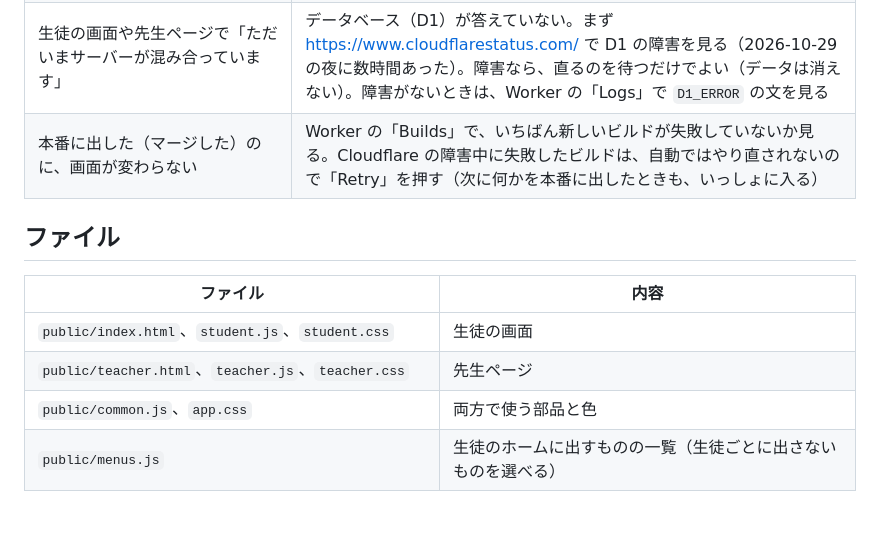
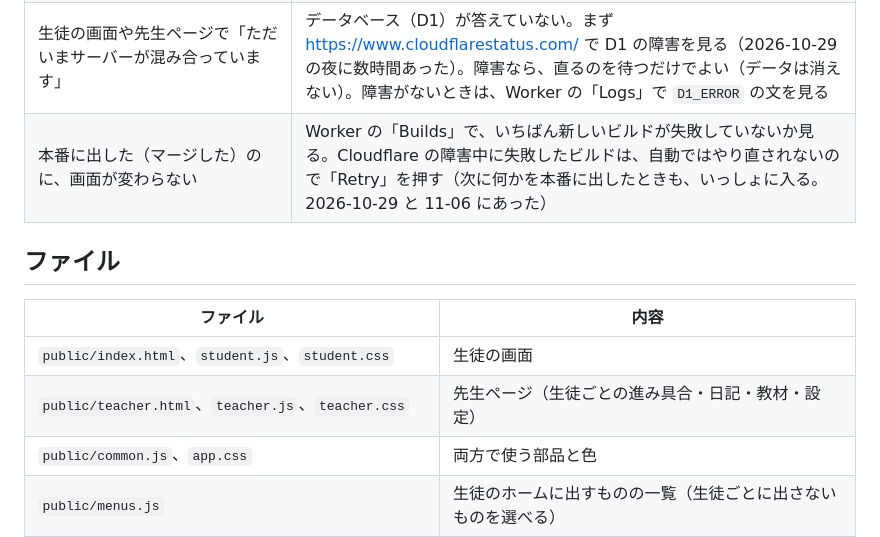
Before and after one commit to hinakajisaki-dev/hina-english, a Markdown page: lessons/README.md, the part around the change. Drawn GitHub-style; blank space fills up the shorter version.

Commit message:
README：本番に出ないときのメモと、先生ページの説明（ビルドのやり直しのため）
PR #81 のマージのあと、本番のビルドが出なかったので、もう一度マージして出しなおす。

Co-Authored-By: Claude Opus 5.5 <noreply@anthropic.com>
Claude-Session: https://claude.ai/code/session_01PYLBDLTtB8p3KbFVVvXdbC

```diff
--- a/lessons/README.md
+++ b/lessons/README.md
@@ -460,14 +460,14 @@ API キーを入れると、そのあとに送られた日記から、AI が 1
 | 生徒の添削で「AI の設定に問題があります」 | `ANTHROPIC_API_KEY` が正しいか、Anthropic のクレジットが残っているか。本当の原因は `node scripts/teacher.mjs errors` の「くわしく」に出る |
 | デプロイでデータベースのエラー | Cloudflare の「Storage & Databases」→「D1」で `hina-lessons` を作り、その ID を `wrangler.jsonc` の `d1_databases` に `"database_id"` として書く |
 | 生徒の画面や先生ページで「ただいまサーバーが混み合っています」 | データベース（D1）が答えていない。まず https://www.cloudflarestatus.com/ で D1 の障害を見る（2026-10-29 の夜に数時間あった）。障害なら、直るのを待つだけでよい（データは消えない）。障害がないときは、Worker の「Logs」で `D1_ERROR` の文を見る |
-| 本番に出した（マージした）のに、画面が変わらない | Worker の「Builds」で、いちばん新しいビルドが失敗していないか見る。Cloudflare の障害中に失敗したビルドは、自動ではやり直されないので「Retry」を押す（次に何かを本番に出したときも、いっしょに入る） |
+| 本番に出した（マージした）のに、画面が変わらない | Worker の「Builds」で、いちばん新しいビルドが失敗していないか見る。Cloudflare の障害中に失敗したビルドは、自動ではやり直されないので「Retry」を押す（次に何かを本番に出したときも、いっしょに入る。2026-10-29 と 11-06 にあった） |
 
 ## ファイル
 
 | ファイル | 内容 |
 | --- | --- |
 | `public/index.html`、`student.js`、`student.css` | 生徒の画面 |
-| `public/teacher.html`、`teacher.js`、`teacher.css` | 先生ページ |
+| `public/teacher.html`、`teacher.js`、`teacher.css` | 先生ページ（生徒ごとの進み具合・日記・教材・設定） |
 | `public/common.js`、`app.css` | 両方で使う部品と色 |
 | `public/menus.js` | 生徒のホームに出すものの一覧（生徒ごとに出さないものを選べる） |
 | `public/course.js` | いまの週（ホームと先生ページの、単語とフレーズの進み具合はこの週の分）と、授業メモを生徒に出すかどうか |
```
